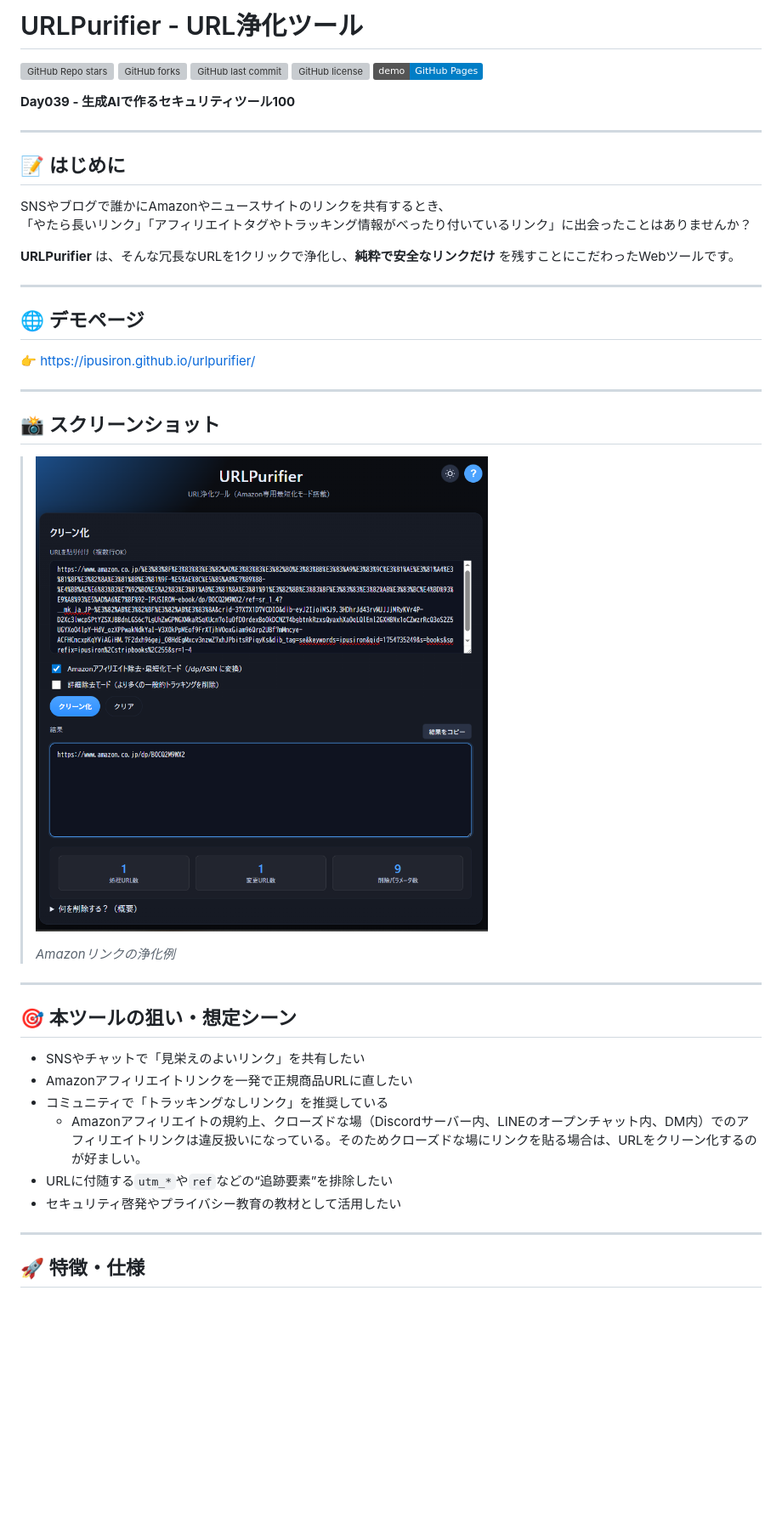
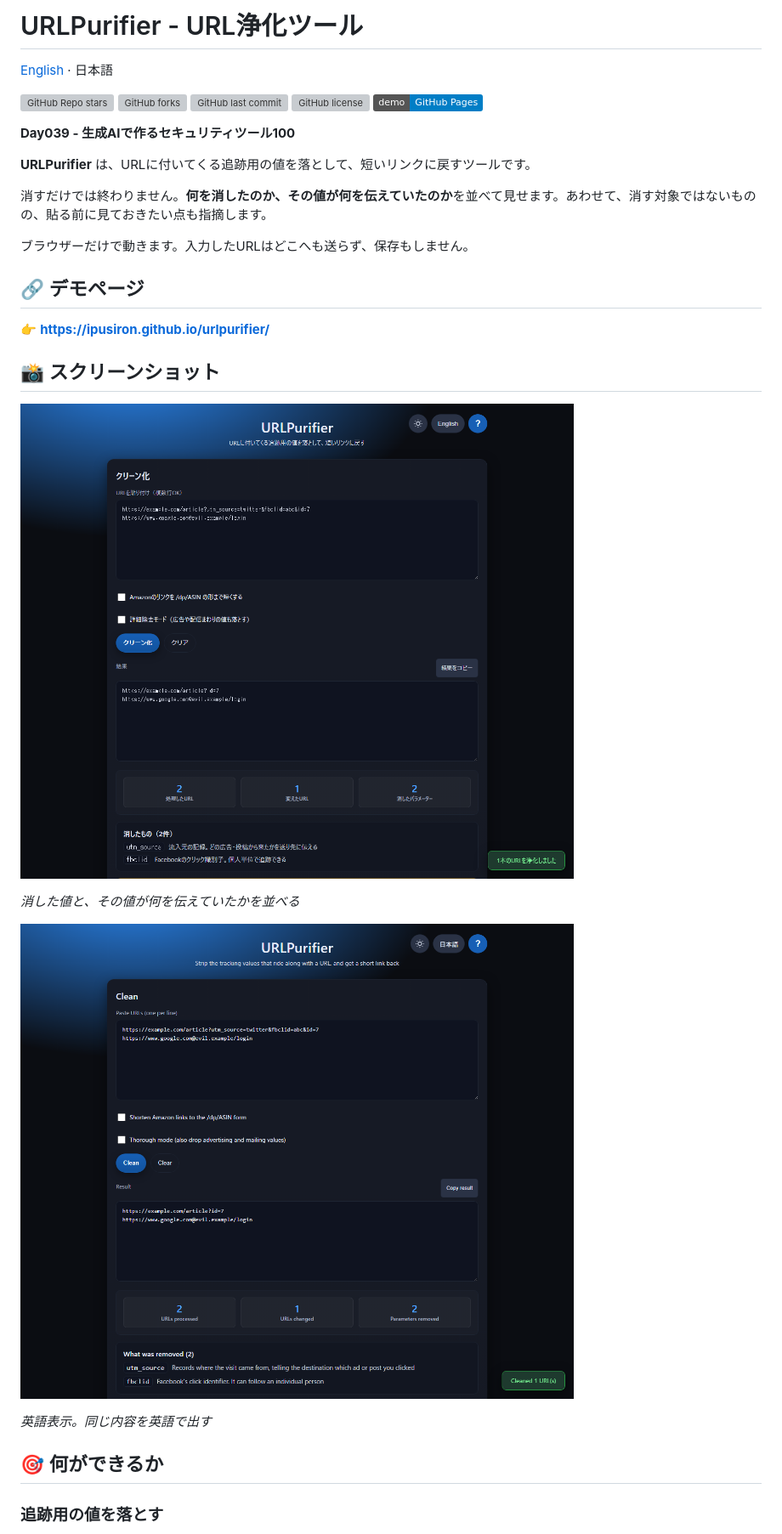
Before and after one commit to ipusiron/urlpurifier, a Markdown page: README.md, the part around one of its changes. Shown at 85% size. Rendered like a GitHub page; pictures changed too: assets/en/screenshot.png (added), assets/screenshot.png; badges without logos; blank space fills up the shorter version; grey boxes are pictures that could not be loaded.

```diff
--- a/README.md
+++ b/README.md
@@ -34,8 +34,9 @@ demo_url: "https://ipusiron.github.io/urlpurifier/"
 hub: true
 ---
 -->
+# URLPurifier - URL浄化ツール
 
-# URLPurifier - URL浄化ツール
+[English](README.en.md) · 日本語
 
 ![GitHub Repo stars](https://img.shields.io/github/stars/ipusiron/urlpurifier?style=social)
 ![GitHub forks](https://img.shields.io/github/forks/ipusiron/urlpurifier?style=social)
@@ -45,41 +46,27 @@ hub: true
 
 **Day039 - 生成AIで作るセキュリティツール100**
 
----
+**URLPurifier** は、URLに付いてくる追跡用の値を落として、短いリンクに戻すツールです。
 
-## 📝 はじめに
+消すだけでは終わりません。**何を消したのか、その値が何を伝えていたのか**を並べて見せます。あわせて、消す対象ではないものの、貼る前に見ておきたい点も指摘します。
 
-SNSやブログで誰かにAmazonやニュースサイトのリンクを共有するとき、
-「やたら長いリンク」「アフィリエイトタグやトラッキング情報がべったり付いているリンク」に出会ったことはありませんか？
+ブラウザーだけで動きます。入力したURLはどこへも送らず、保存もしません。
 
-**URLPurifier** は、そんな冗長なURLを1クリックで浄化し、**純粋で安全なリンクだけ** を残すことにこだわったWebツールです。
+## 🔗 デモページ
 
----
-
-## 🌐 デモページ
-
-👉 [https://ipusiron.github.io/urlpurifier/](https://ipusiron.github.io/urlpurifier/)
-
----
+👉 **[https://ipusiron.github.io/urlpurifier/](https://ipusiron.github.io/urlpurifier/)**
 
 ## 📸 スクリーンショット
 
-> ![Amazonリンクの浄化例](assets/screenshot.png)
->
-> *Amazonリンクの浄化例*
+![消したものの内訳が並ぶ画面](assets/screenshot.png)
 
----
+*消した値と、その値が何を伝えていたかを並べる*
 
-## 🎯 本ツールの狙い・想定シーン
+![英語表示](assets/en/screenshot.png)
 
-- SNSやチャットで「見栄えのよいリンク」を共有したい
-- Amazonアフィリエイトリンクを一発で正規商品URLに直したい
-- コミュニティで「トラッキングなしリンク」を推奨している
-  - Amazonアフィリエイトの規約上、クローズドな場（Discordサーバー内、LINEのオープンチャット内、DM内）でのアフィリエイトリンクは違反扱いになっている。そのためクローズドな場にリンクを貼る場合は、URLをクリーン化するのが好ましい。
-- URLに付随する`utm_*`や`ref`などの“追跡要素”を排除したい
-- セキュリティ啓発やプライバシー教育の教材として活用したい
+*英語表示。同じ内容を英語で出す*
 
----
+## 🎯 何ができるか
 
-## 🚀 特徴・仕様
+### 追跡用の値を落とす
 
```
Also changed, not shown: other parts of README.md (+104 -149 lines), CLAUDE.md (+58 -53 lines), README.en.md (added, +180 -0 lines), 5 other files.
